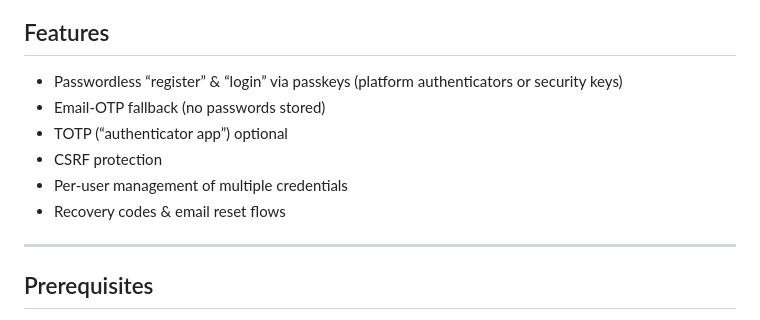
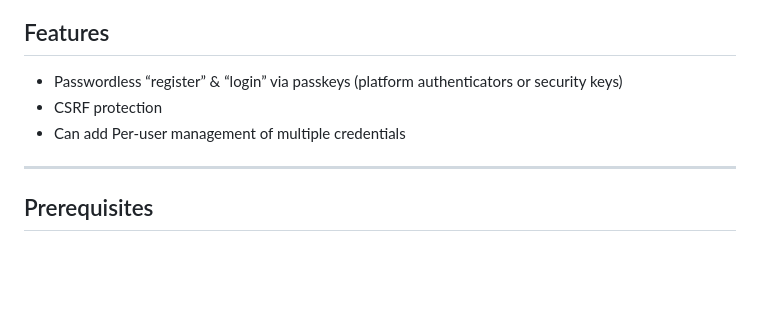
Before and after one commit to arduent/passkey-credentials, a Markdown page: README.md, the part around the change. GitHub-like rendering; blank space fills up the shorter version.

```diff
--- a/README.md
+++ b/README.md
@@ -13,11 +13,8 @@ The registration-op.php script generates a random challenge and sends to the cli
 ## Features
 
 - Passwordless “register” & “login” via passkeys (platform authenticators or security keys)
-- Email-OTP fallback (no passwords stored)
-- TOTP (“authenticator app”) optional
 - CSRF protection
-- Per-user management of multiple credentials
-- Recovery codes & email reset flows
+- Can add Per-user management of multiple credentials
 
 ---
 
```
